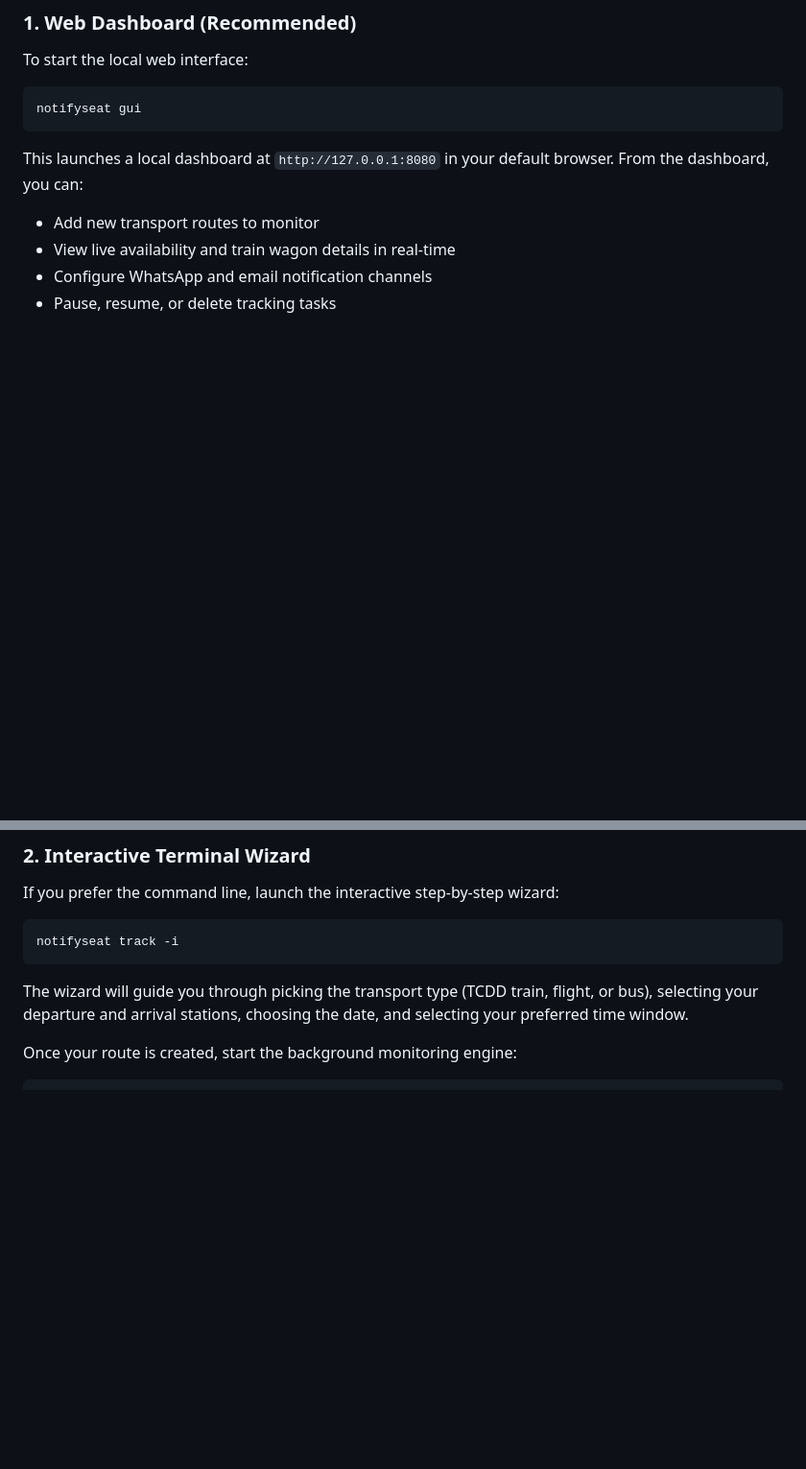
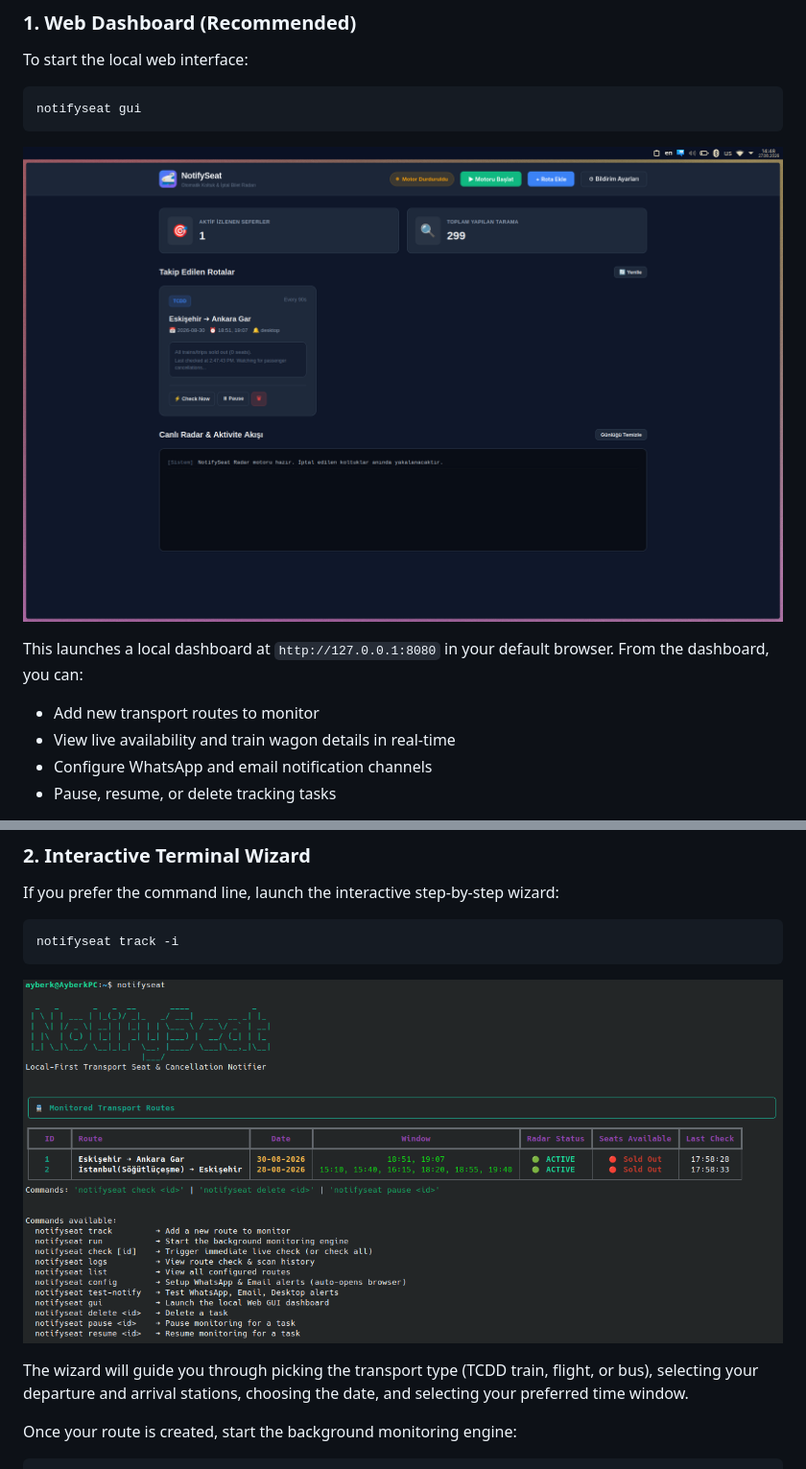
Before and after one commit to AyberkWasTaken/NotifySeat, a Markdown page: README.md, 2 parts joined by grey strips. Shown: that part at 96% size. Drawn GitHub-style; pictures changed too: docs/screenshots/cli_preview.png (added), docs/screenshots/gui_preview.png (added); blank space fills up the shorter version.

Commit message:
docs: add CLI and Web GUI preview screenshots to README

````diff
--- a/README.md
+++ b/README.md
@@ -54,6 +54,8 @@ To start the local web interface:
 notifyseat gui
 ```
 
+![NotifySeat Web GUI Dashboard](docs/screenshots/gui_preview.png)
+
 This launches a local dashboard at `http://127.0.0.1:8080` in your default browser. From the dashboard, you can:
 - Add new transport routes to monitor
 - View live availability and train wagon details in real-time
@@ -67,6 +69,8 @@ If you prefer the command line, launch the interactive step-by-step wizard:
 ```bash
 notifyseat track -i
 ```
+
+![NotifySeat CLI Terminal Interface](docs/screenshots/cli_preview.png)
 
 The wizard will guide you through picking the transport type (TCDD train, flight, or bus), selecting your departure and arrival stations, choosing the date, and selecting your preferred time window.
 
````
